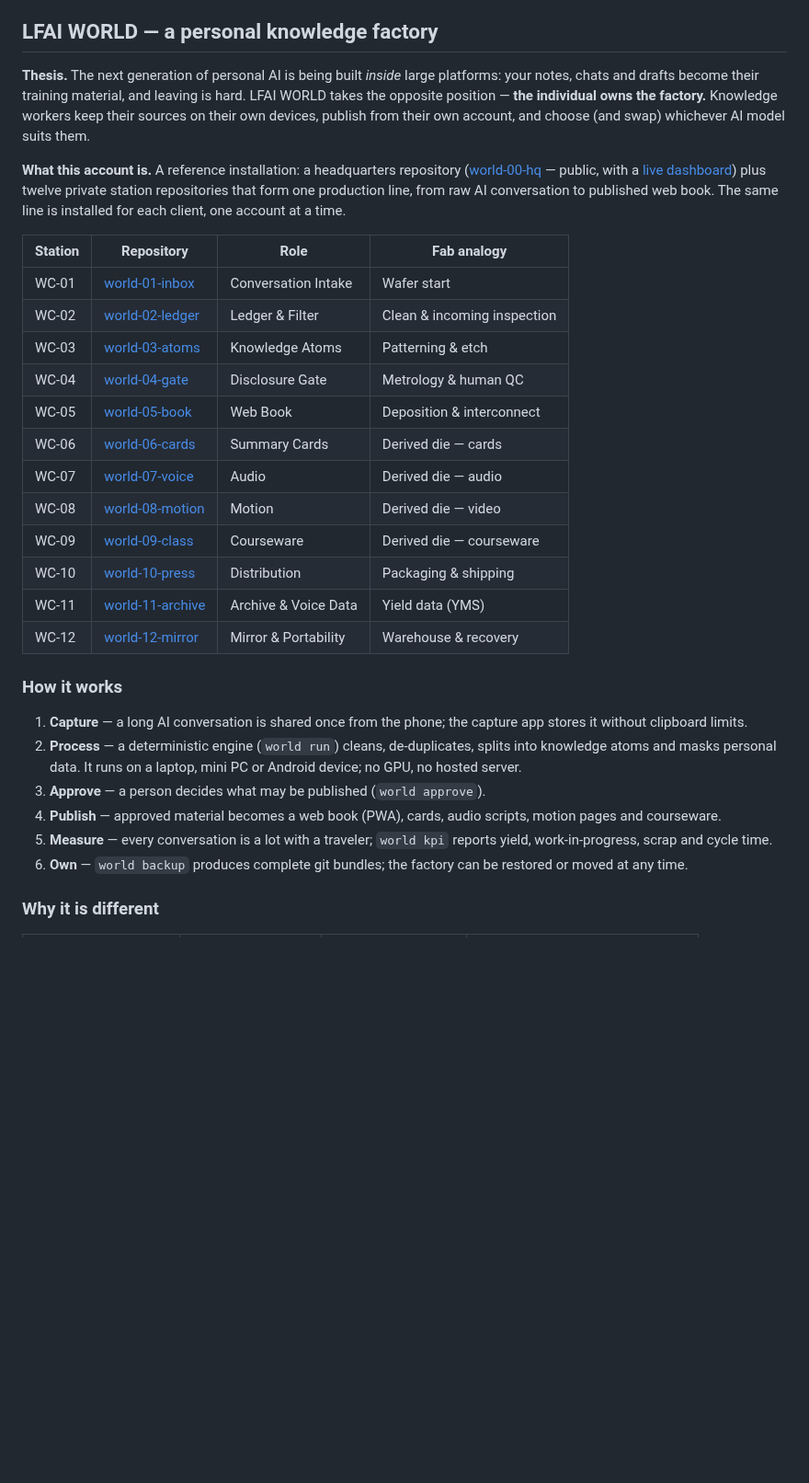
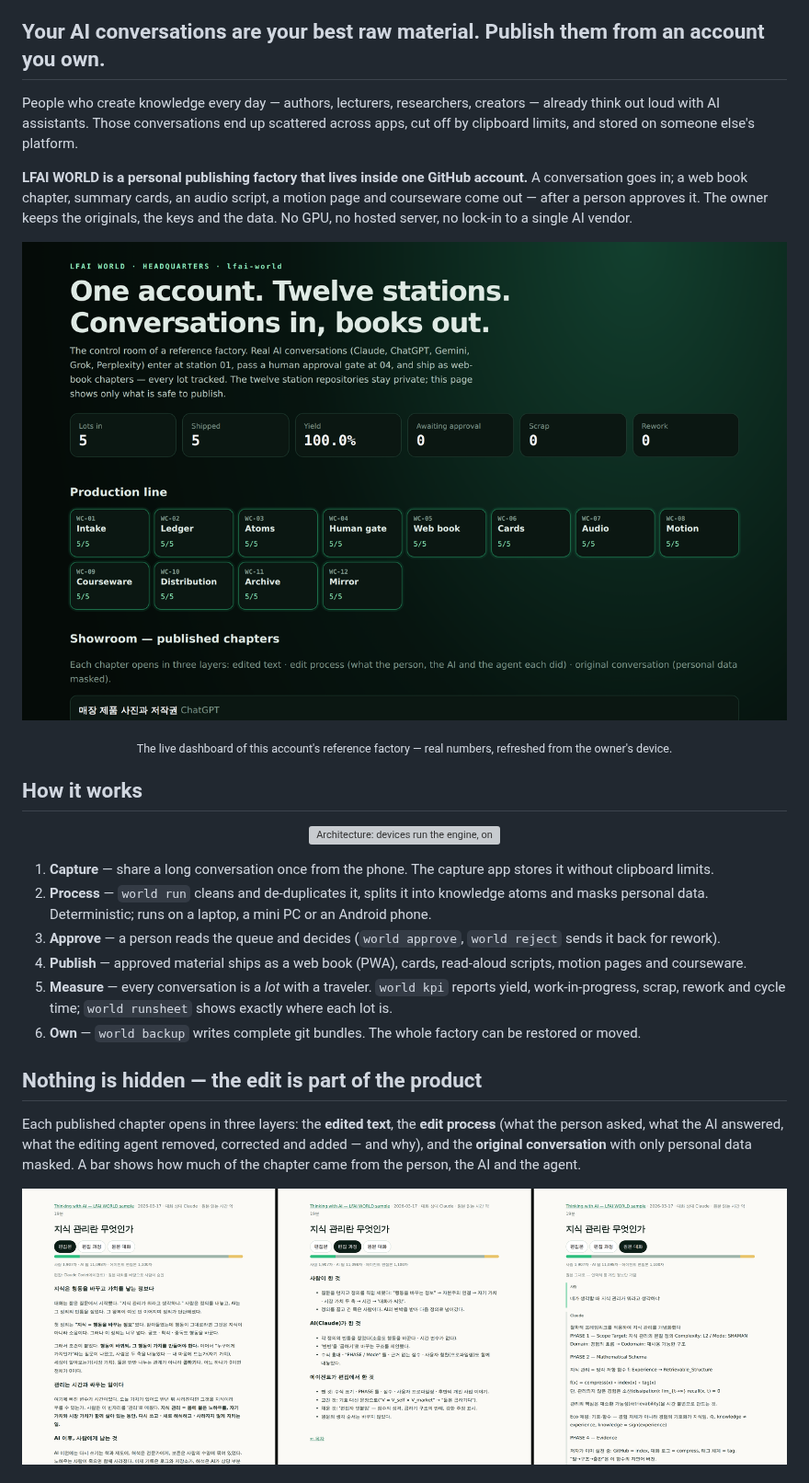
Before and after one commit to lfai-world/lfai-world, a Markdown page: README.md, the part around one of its changes. Shown at 92% size. Rendered like a GitHub page; pictures changed too: assets/dashboard.png (added), assets/three-layers.png (added); blank space fills up the shorter version; grey boxes are pictures that could not be loaded.

Commit message:
README: investor-grade overview — live dashboard, architecture diagram, three-layer chapter view, measured reference run; recipe and anchors

```diff
--- a/README.md
+++ b/README.md
@@ -5,33 +6,29 @@
   <a href="https://dimas-40.github.io/lfai-world/"><b>LFAI WORLD</b></a>
 </p>
 
-## LFAI WORLD — a personal knowledge factory
+## Your AI conversations are your best raw material. Publish them from an account you own.
 
-**Thesis.** The next generation of personal AI is being built *inside* large platforms: your notes, chats and drafts become their training material, and leaving is hard. LFAI WORLD takes the opposite position — **the individual owns the factory.** Knowledge workers keep their sources on their own devices, publish from their own account, and choose (and swap) whichever AI model suits them.
+People who create knowledge every day — authors, lecturers, researchers, creators — already think out loud with AI assistants. Those conversations end up scattered across apps, cut off by clipboard limits, and stored on someone else's platform.
 
-**What this account is.** A reference installation: a headquarters repository ([world-00-hq](https://github.com/lfai-world/world-00-hq) — public, with a [live dashboard](https://lfai-world.github.io/world-00-hq/)) plus twelve private station repositories that form one production line, from raw AI conversation to published web book. The same line is installed for each client, one account at a time.
+**LFAI WORLD is a personal publishing factory that lives inside one GitHub account.** A conversation goes in; a web book chapter, summary cards, an audio script, a motion page and courseware come out — after a person approves it. The owner keeps the originals, the keys and the data. No GPU, no hosted server, no lock-in to a single AI vendor.
 
-| Station | Repository | Role | Fab analogy |
-|---|---|---|---|
-| WC-01 | [world-01-inbox](https://github.com/lfai-world/world-01-inbox) | Conversation Intake | Wafer start |
-| WC-02 | [world-02-ledger](https://github.com/lfai-world/world-02-ledger) | Ledger & Filter | Clean & incoming inspection |
-| WC-03 | [world-03-atoms](https://github.com/lfai-world/world-03-atoms) | Knowledge Atoms | Patterning & etch |
-| WC-04 | [world-04-gate](https://github.com/lfai-world/world-04-gate) | Disclosure Gate | Metrology & human QC |
-| WC-05 | [world-05-book](https://github.com/lfai-world/world-05-book) | Web Book | Deposition & interconnect |
-| WC-06 | [world-06-cards](https://github.com/lfai-world/world-06-cards) | Summary Cards | Derived die — cards |
-| WC-07 | [world-07-voice](https://github.com/lfai-world/world-07-voice) | Audio | Derived die — audio |
-| WC-08 | [world-08-motion](https://github.com/lfai-world/world-08-motion) | Motion | Derived die — video |
-| WC-09 | [world-09-class](https://github.com/lfai-world/world-09-class) | Courseware | Derived die — courseware |
-| WC-10 | [world-10-press](https://github.com/lfai-world/world-10-press) | Distribution | Packaging & shipping |
-| WC-11 | [world-11-archive](https://github.com/lfai-world/world-11-archive) | Archive & Voice Data | Yield data (YMS) |
-| WC-12 | [world-12-mirror](https://github.com/lfai-world/world-12-mirror) | Mirror & Portability | Warehouse & recovery |
+<p align="center"><a href="https://lfai-world.github.io/world-00-hq/"><img src="assets/dashboard.png" alt="Live HQ dashboard: lots in, shipped, yield, production line, showroom" width="100%"></a></p>
+<p align="center"><sub>The live dashboard of this account's reference factory — real numbers, refreshed from the owner's device.</sub></p>
 
-### How it works
-1. **Capture** — a long AI conversation is shared once from the phone; the capture app stores it without clipboard limits.
-2. **Process** — a deterministic engine (`world run`) cleans, de-duplicates, splits into knowledge atoms and masks personal data. It runs on a laptop, mini PC or Android device; no GPU, no hosted server.
-3. **Approve** — a person decides what may be published (`world approve`).
-4. **Publish** — approved material becomes a web book (PWA), cards, audio scripts, motion pages and courseware.
-5. **Measure** — every conversation is a lot with a traveler; `world kpi` reports yield, work-in-progress, scrap and cycle time.
-6. **Own** — `world backup` produces complete git bundles; the factory can be restored or moved at any time.
+## How it works
 
-### Why it is different
+<p align="center"><img src="assets/architecture.svg" alt="Architecture: devices run the engine, one GitHub account holds HQ plus twelve private stations, a person approves at the gate" width="100%"></p>
+
+1. **Capture** — share a long conversation once from the phone. The capture app stores it without clipboard limits.
+2. **Process** — `world run` cleans and de-duplicates it, splits it into knowledge atoms and masks personal data. Deterministic; runs on a laptop, a mini PC or an Android phone.
+3. **Approve** — a person reads the queue and decides (`world approve`, `world reject` sends it back for rework).
+4. **Publish** — approved material ships as a web book (PWA), cards, read-aloud scripts, motion pages and courseware.
+5. **Measure** — every conversation is a *lot* with a traveler. `world kpi` reports yield, work-in-progress, scrap, rework and cycle time; `world runsheet` shows exactly where each lot is.
+6. **Own** — `world backup` writes complete git bundles. The whole factory can be restored or moved.
+
+## Nothing is hidden — the edit is part of the product
+
+Each published chapter opens in three layers: the **edited text**, the **edit process** (what the person asked, what the AI answered, what the editing agent removed, corrected and added — and why), and the **original conversation** with only personal data masked. A bar shows how much of the chapter came from the person, the AI and the agent.
+
+<p align="center"><img src="assets/three-layers.png" alt="One chapter in three layers: edited text, edit process, original conversation" width="100%"></p>
+
```
Also changed, not shown: other parts of README.md (+29 -11 lines), 1 other file.
